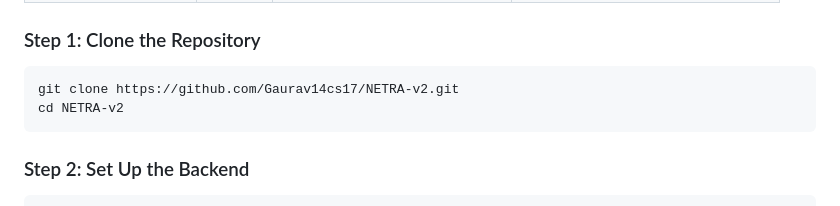
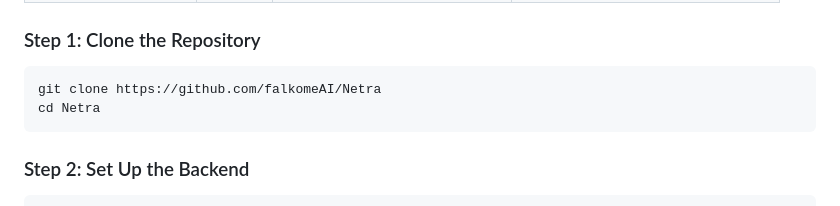
Before and after one commit to falkomeAI/Netra, a Markdown page: README.md, the part around the change. GitHub-like rendering.

````diff
--- a/README.md
+++ b/README.md
@@ -182,8 +182,8 @@ node server.js                      # starts on port 3000
 ### Step 1: Clone the Repository
 
 ```bash
-git clone https://github.com/Gaurav14cs17/NETRA-v2.git
-cd NETRA-v2
+git clone https://github.com/falkomeAI/Netra
+cd Netra
 ```
 
 ### Step 2: Set Up the Backend
````
